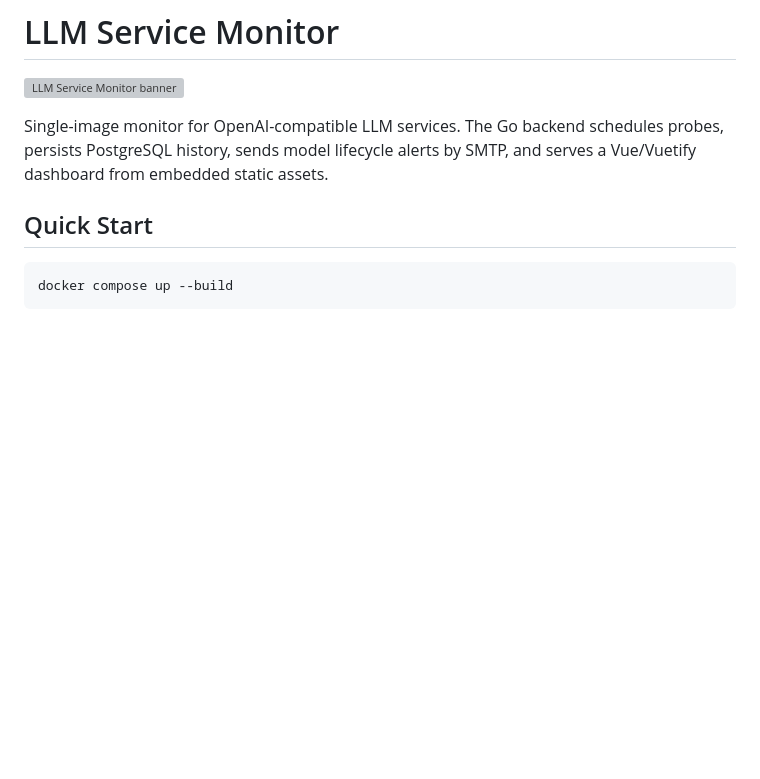
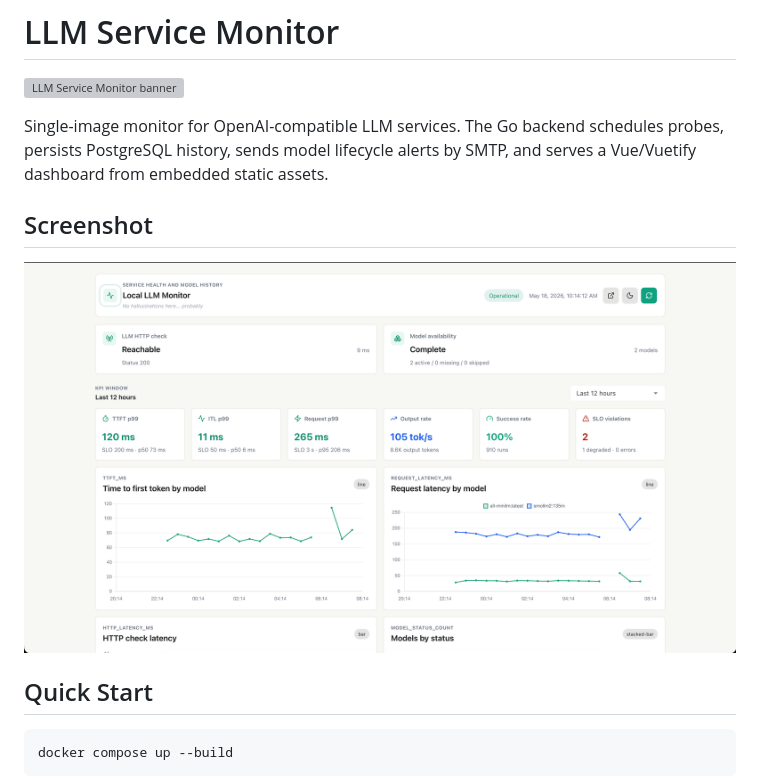
Before and after one commit to thomas-illiet/llm-monitor, a Markdown page: README.md, the part around the change. Drawn GitHub-style; pictures changed too: assets/screenshot-01.png (added); blank space fills up the shorter version; grey boxes are pictures that could not be loaded.

Commit message:
feat: add screenshot in documentation

```diff
--- a/README.md
+++ b/README.md
@@ -4,6 +4,10 @@
 
 
 Single-image monitor for OpenAI-compatible LLM services. The Go backend schedules probes, persists PostgreSQL history, sends model lifecycle alerts by SMTP, and serves a Vue/Vuetify dashboard from embedded static assets.
+
+## Screenshot
+
+![screenshot](assets/screenshot-01.png)
 
 ## Quick Start
 
```
